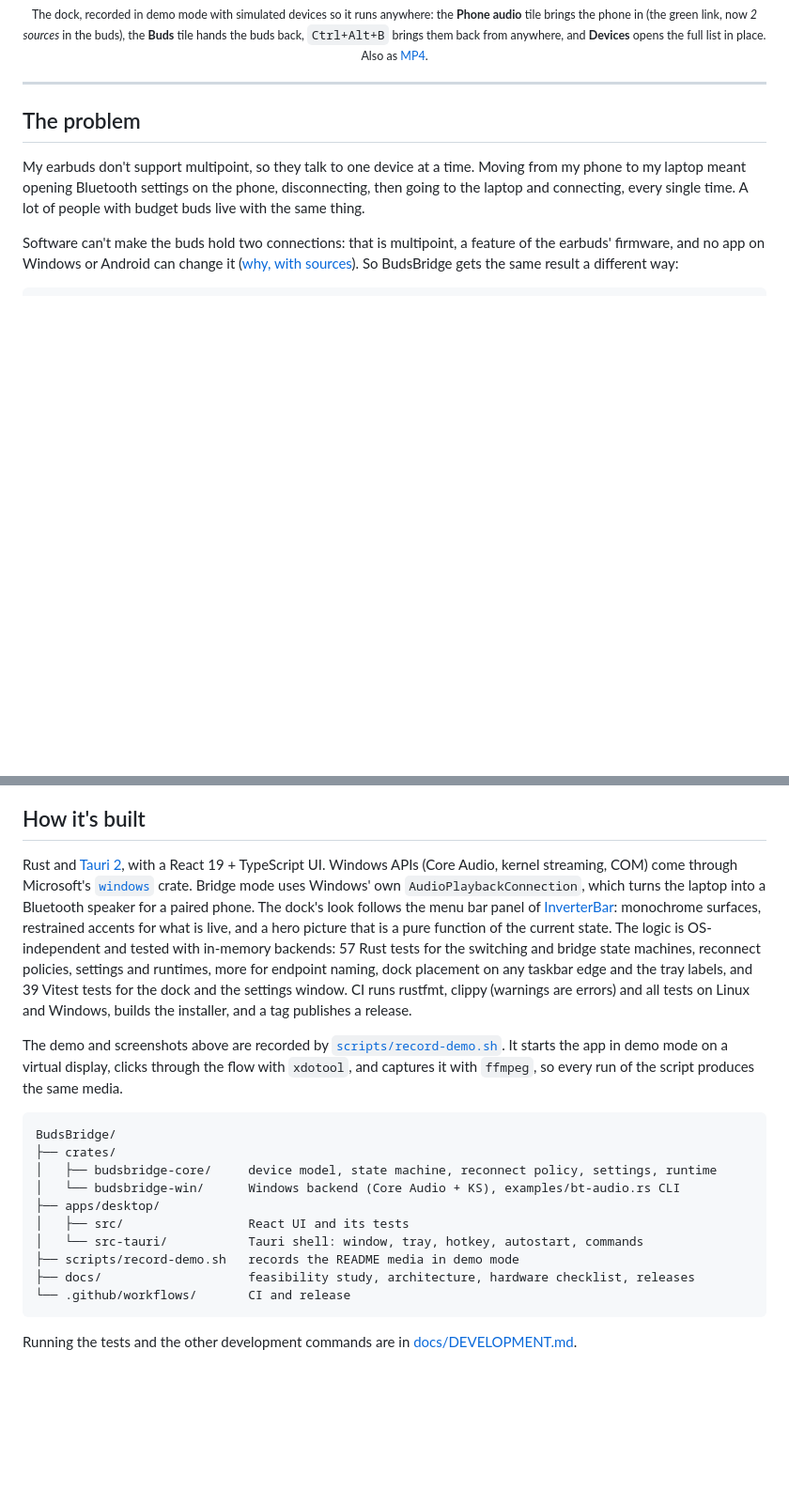
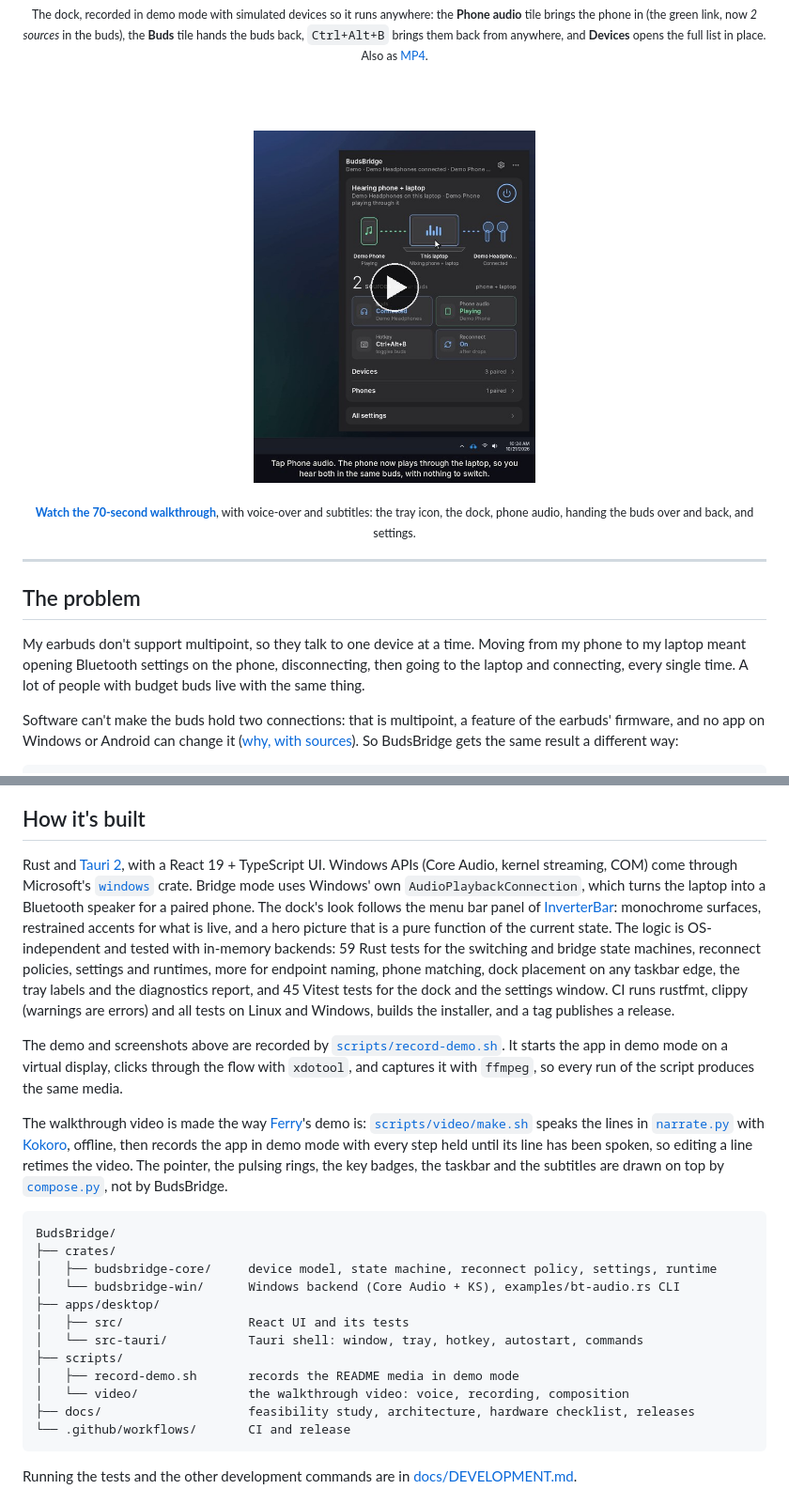
Before and after one commit to shakaibarsalan/BudsBridge, a Markdown page: README.md, 2 parts joined by grey strips. Shown at 94% size. Rendered like a GitHub page; pictures changed too: docs/media/tutorial-poster.jpg (added); blank space fills up the shorter version.

Commit message:
docs: add the walkthrough video to the README

````diff
--- a/README.md
+++ b/README.md
@@ -19,6 +19,12 @@ A small dock for Windows 11 that opens from the tray. The buds stay connected to
 <img src="docs/media/demo.gif" width="440" alt="The BudsBridge dock: phone audio turned on, buds handed back, the hotkey bringing them back, and the device list">
 
 <sub>The dock, recorded in demo mode with simulated devices so it runs anywhere: the <b>Phone audio</b> tile brings the phone in (the green link, now <i>2 sources</i> in the buds), the <b>Buds</b> tile hands the buds back, <code>Ctrl+Alt+B</code> brings them back from anywhere, and <b>Devices</b> opens the full list in place. Also as <a href="docs/media/demo.mp4">MP4</a>.</sub>
+
+<br><br>
+
+<a href="docs/media/tutorial.mp4"><img src="docs/media/tutorial-poster.jpg" width="300" alt="Play the walkthrough video"></a>
+
+<sub><b><a href="docs/media/tutorial.mp4">Watch the 70-second walkthrough</a></b>, with voice-over and subtitles: the tray icon, the dock, phone audio, handing the buds over and back, and settings.</sub>
 
 </div>
 
@@ -188,9 +194,11 @@ The `.exe` isn't code-signed, because a certificate costs money. SmartScreen sho
 
 ## How it's built
 
-Rust and [Tauri 2](https://tauri.app), with a React 19 + TypeScript UI. Windows APIs (Core Audio, kernel streaming, COM) come through Microsoft's [`windows`](https://github.com/microsoft/windows-rs) crate. Bridge mode uses Windows' own `AudioPlaybackConnection`, which turns the laptop into a Bluetooth speaker for a paired phone. The dock's look follows the menu bar panel of [InverterBar](https://github.com/ahkamboh/inverterbar): monochrome surfaces, restrained accents for what is live, and a hero picture that is a pure function of the current state. The logic is OS-independent and tested with in-memory backends: 57 Rust tests for the switching and bridge state machines, reconnect policies, settings and runtimes, more for endpoint naming, dock placement on any taskbar edge and the tray labels, and 39 Vitest tests for the dock and the settings window. CI runs rustfmt, clippy (warnings are errors) and all tests on Linux and Windows, builds the installer, and a tag publishes a release.
+Rust and [Tauri 2](https://tauri.app), with a React 19 + TypeScript UI. Windows APIs (Core Audio, kernel streaming, COM) come through Microsoft's [`windows`](https://github.com/microsoft/windows-rs) crate. Bridge mode uses Windows' own `AudioPlaybackConnection`, which turns the laptop into a Bluetooth speaker for a paired phone. The dock's look follows the menu bar panel of [InverterBar](https://github.com/ahkamboh/inverterbar): monochrome surfaces, restrained accents for what is live, and a hero picture that is a pure function of the current state. The logic is OS-independent and tested with in-memory backends: 59 Rust tests for the switching and bridge state machines, reconnect policies, settings and runtimes, more for endpoint naming, phone matching, dock placement on any taskbar edge, the tray labels and the diagnostics report, and 45 Vitest tests for the dock and the settings window. CI runs rustfmt, clippy (warnings are errors) and all tests on Linux and Windows, builds the installer, and a tag publishes a release.
 
 The demo and screenshots above are recorded by [`scripts/record-demo.sh`](scripts/record-demo.sh). It starts the app in demo mode on a virtual display, clicks through the flow with `xdotool`, and captures it with `ffmpeg`, so every run of the script produces the same media.
+
+The walkthrough video is made the way [Ferry](https://github.com/ahkamboh/ferry)'s demo is: [`scripts/video/make.sh`](scripts/video/make.sh) speaks the lines in [`narrate.py`](scripts/video/narrate.py) with [Kokoro](https://github.com/thewh1teagle/kokoro-onnx), offline, then records the app in demo mode with every step held until its line has been spoken, so editing a line retimes the video. The pointer, the pulsing rings, the key badges, the taskbar and the subtitles are drawn on top by [`compose.py`](scripts/video/compose.py), not by BudsBridge.
 
 ```
 BudsBridge/
@@ -200,7 +208,9 @@ BudsBridge/
 ├── apps/desktop/
 │   ├── src/                 React UI and its tests
 │   └── src-tauri/           Tauri shell: window, tray, hotkey, autostart, commands
-├── scripts/record-demo.sh   records the README media in demo mode
+├── scripts/
+│   ├── record-demo.sh       records the README media in demo mode
+│   └── video/               the walkthrough video: voice, recording, composition
 ├── docs/                    feasibility study, architecture, hardware checklist, releases
 └── .github/workflows/       CI and release
 ```
````
Also changed, not shown: docs/DEVELOPMENT.md (+18 -1 lines), 1 other file.
